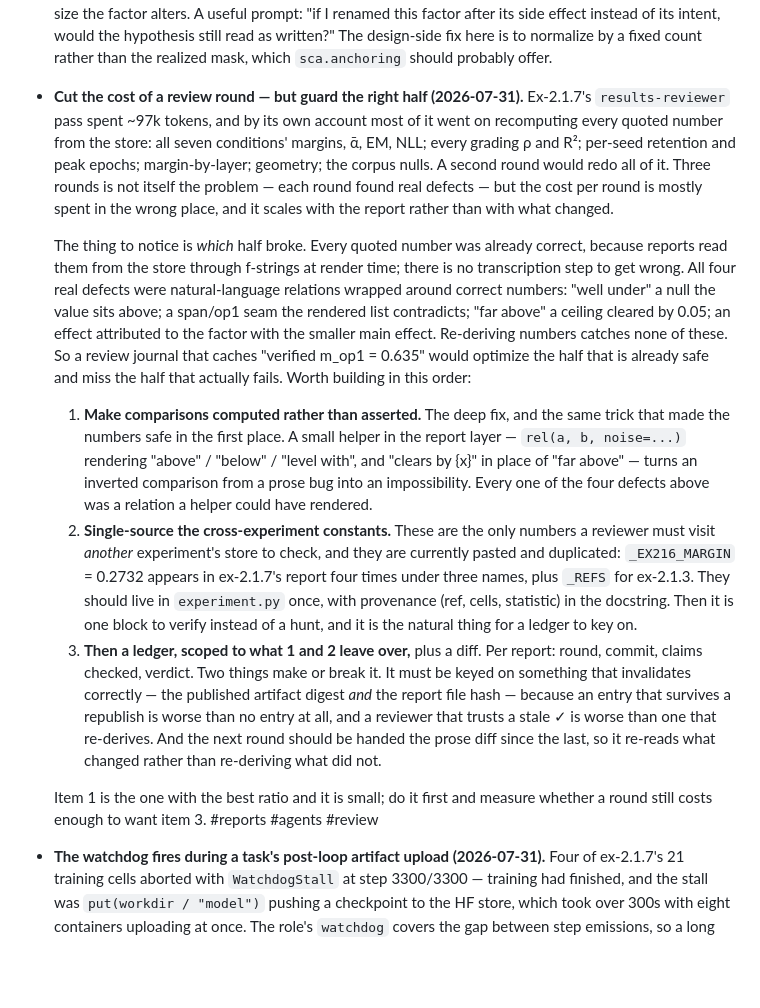
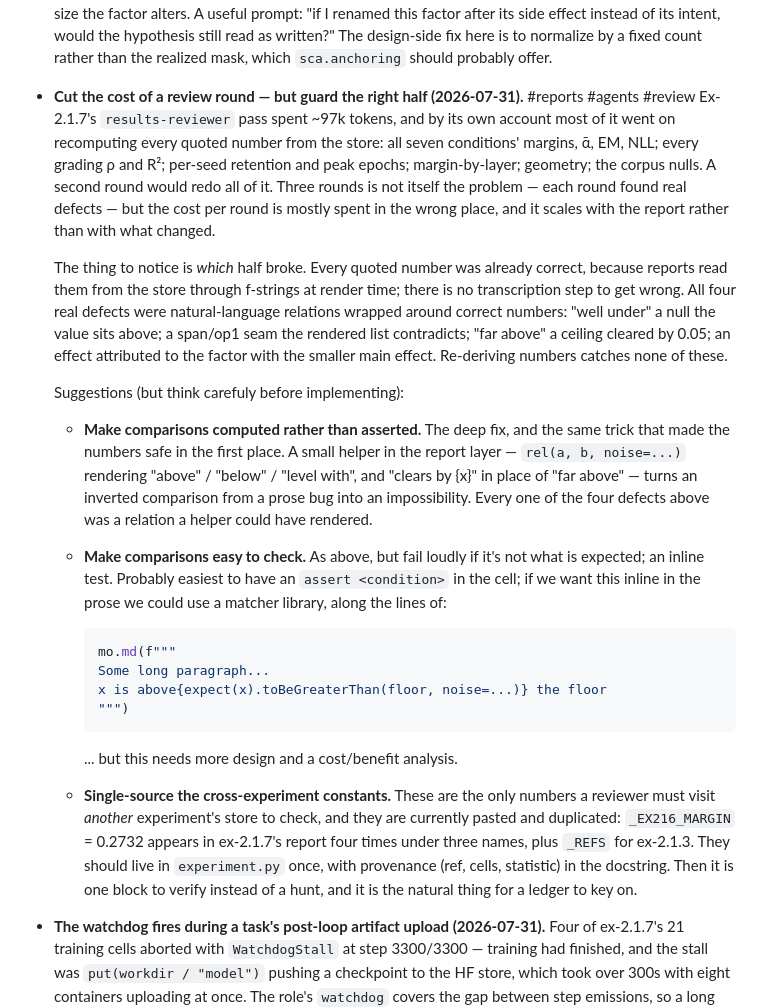
Before and after one commit to z0u/sca2, a Markdown page: todo-eng.md, the part around the change. Rendered like a GitHub page; blank space fills up the shorter version.

Commit message:
Updated num check todo

````diff
--- a/todo-eng.md
+++ b/todo-eng.md
@@ -49,7 +49,7 @@ readable cold without re-deriving code state.
   as written?" The design-side fix here is to normalize by a fixed count rather
   than the realized mask, which `sca.anchoring` should probably offer.
 
-- **Cut the cost of a review round — but guard the right half (2026-07-31).**
+- **Cut the cost of a review round — but guard the right half (2026-07-31).** #reports #agents #review
   Ex-2.1.7's `results-reviewer` pass spent ~97k tokens, and by its own account
   most of it went on recomputing every quoted number from the store: all seven
   conditions' margins, ᾱ, EM, NLL; every grading ρ and R²; per-seed retention
@@ -64,35 +64,36 @@ readable cold without re-deriving code state.
   natural-language relations wrapped around correct numbers: "well under" a null
   the value sits above; a span/op1 seam the rendered list contradicts; "far
   above" a ceiling cleared by 0.05; an effect attributed to the factor with the
-  smaller main effect. Re-deriving numbers catches none of these. So a review
-  journal that caches "verified m_op1 = 0.635" would optimize the half that is
-  already safe and miss the half that actually fails. Worth building in this
-  order:
+  smaller main effect. Re-deriving numbers catches none of these.
 
-  1. **Make comparisons computed rather than asserted.** The deep fix, and the
+  Suggestions (but think carefuly before implementing):
+
+  - **Make comparisons computed rather than asserted.** The deep fix, and the
      same trick that made the numbers safe in the first place. A small helper in
      the report layer — `rel(a, b, noise=...)` rendering "above" / "below" /
      "level with", and "clears by {x}" in place of "far above" — turns an
      inverted comparison from a prose bug into an impossibility. Every one of
      the four defects above was a relation a helper could have rendered.
-  2. **Single-source the cross-experiment constants.** These are the only
+  - **Make comparisons easy to check.** As above, but fail loudly if it's not
+    what is expected; an inline test. Probably easiest to have an
+    `assert <condition>` in the cell; if we want this inline in the prose we could use a matcher library, along the lines of:
+
+    ```py
+    mo.md(f"""
+    Some long paragraph...
+    x is above{expect(x).toBeGreaterThan(floor, noise=...)} the floor
+    """)
+    ```
+
+    ... but this needs more design and a cost/benefit analysis.
+
+  - **Single-source the cross-experiment constants.** These are the only
      numbers a reviewer must visit *another* experiment's store to check, and
      they are currently pasted and duplicated: `_EX216_MARGIN` = 0.2732 appears
      in ex-2.1.7's report four times under three names, plus `_REFS` for
      ex-2.1.3. They should live in `experiment.py` once, with provenance (ref,
      cells, statistic) in the docstring. Then it is one block to verify instead
      of a hunt, and it is the natural thing for a ledger to key on.
-  3. **Then a ledger, scoped to what 1 and 2 leave over,** plus a diff. Per
-     report: round, commit, claims checked, verdict. Two things make or break
-     it. It must be keyed on something that invalidates correctly — the
-     published artifact digest *and* the report file hash — because an entry
-     that survives a republish is worse than no entry at all, and a reviewer
-     that trusts a stale ✓ is worse than one that re-derives. And the next round
-     should be handed the prose diff since the last, so it re-reads what changed
-     rather than re-deriving what did not.
-
-  Item 1 is the one with the best ratio and it is small; do it first and measure
-  whether a round still costs enough to want item 3. #reports #agents #review
 
 - **The watchdog fires during a task's post-loop artifact upload (2026-07-31).**
   Four of ex-2.1.7's 21 training cells aborted with `WatchdogStall` at step
````
